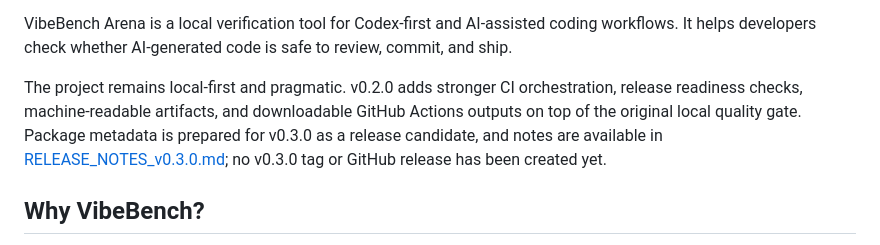
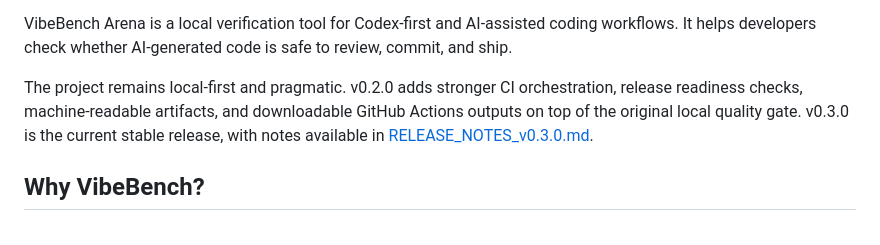
Before and after one commit to wemby-1/vibebench-arena, a Markdown page: README.md, the part around the change. Drawn GitHub-style.

Commit message:
docs: finalize v0.3.0 release notes

```diff
--- a/README.md
+++ b/README.md
@@ -26,7 +26,7 @@ VibeBench Arena is a local verification tool for Codex-first and AI-assisted
 coding workflows. It helps developers check whether AI-generated code is safe to
 review, commit, and ship.
 
-The project remains local-first and pragmatic. v0.2.0 adds stronger CI orchestration, release readiness checks, machine-readable artifacts, and downloadable GitHub Actions outputs on top of the original local quality gate. Package metadata is prepared for v0.3.0 as a release candidate, and notes are available in [RELEASE_NOTES_v0.3.0.md](RELEASE_NOTES_v0.3.0.md); no v0.3.0 tag or GitHub release has been created yet.
+The project remains local-first and pragmatic. v0.2.0 adds stronger CI orchestration, release readiness checks, machine-readable artifacts, and downloadable GitHub Actions outputs on top of the original local quality gate. v0.3.0 is the current stable release, with notes available in [RELEASE_NOTES_v0.3.0.md](RELEASE_NOTES_v0.3.0.md).
 
 ## Why VibeBench?
 
```
Also changed, not shown: CHANGELOG.md (+1 -1 lines), RELEASE_NOTES_v0.3.0.md (+6 -8 lines).
